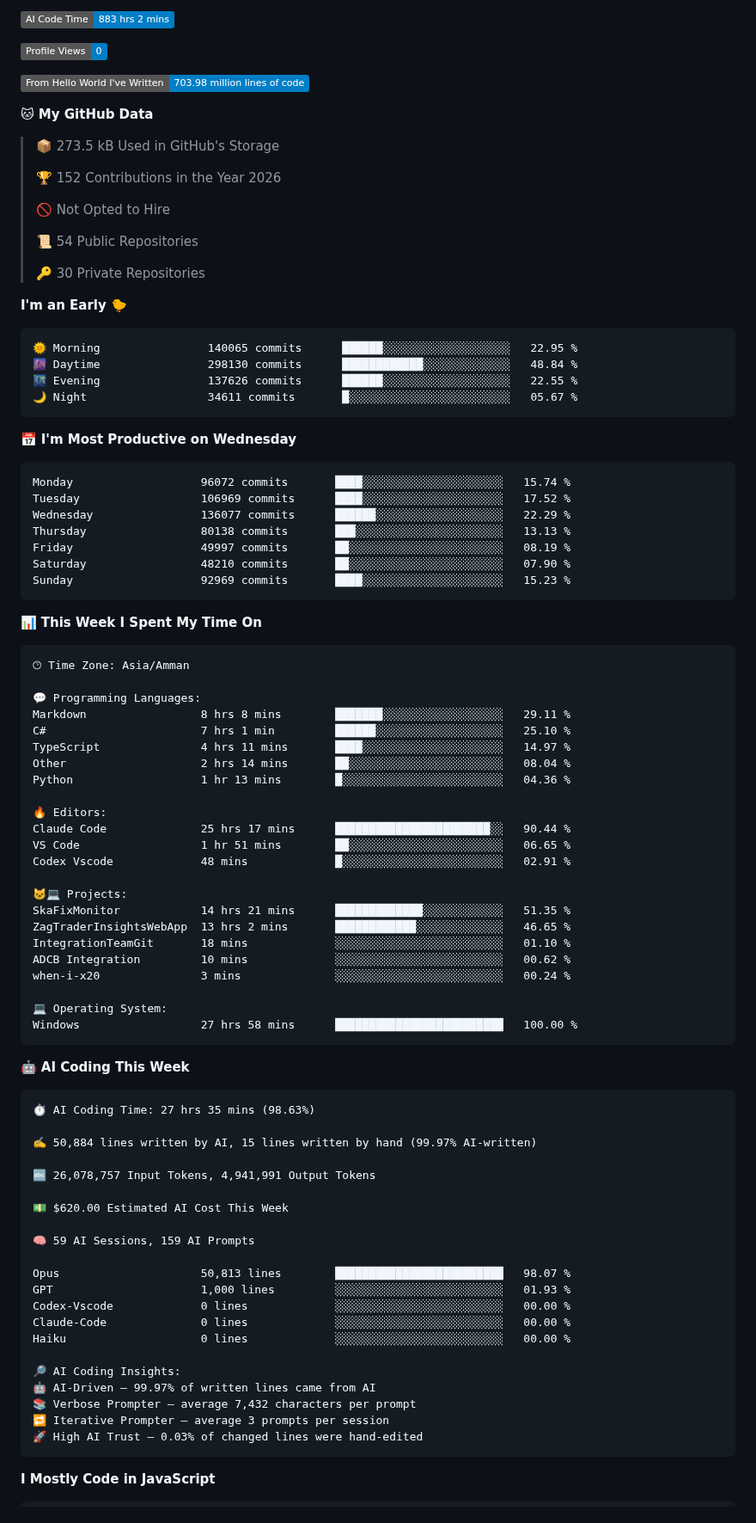
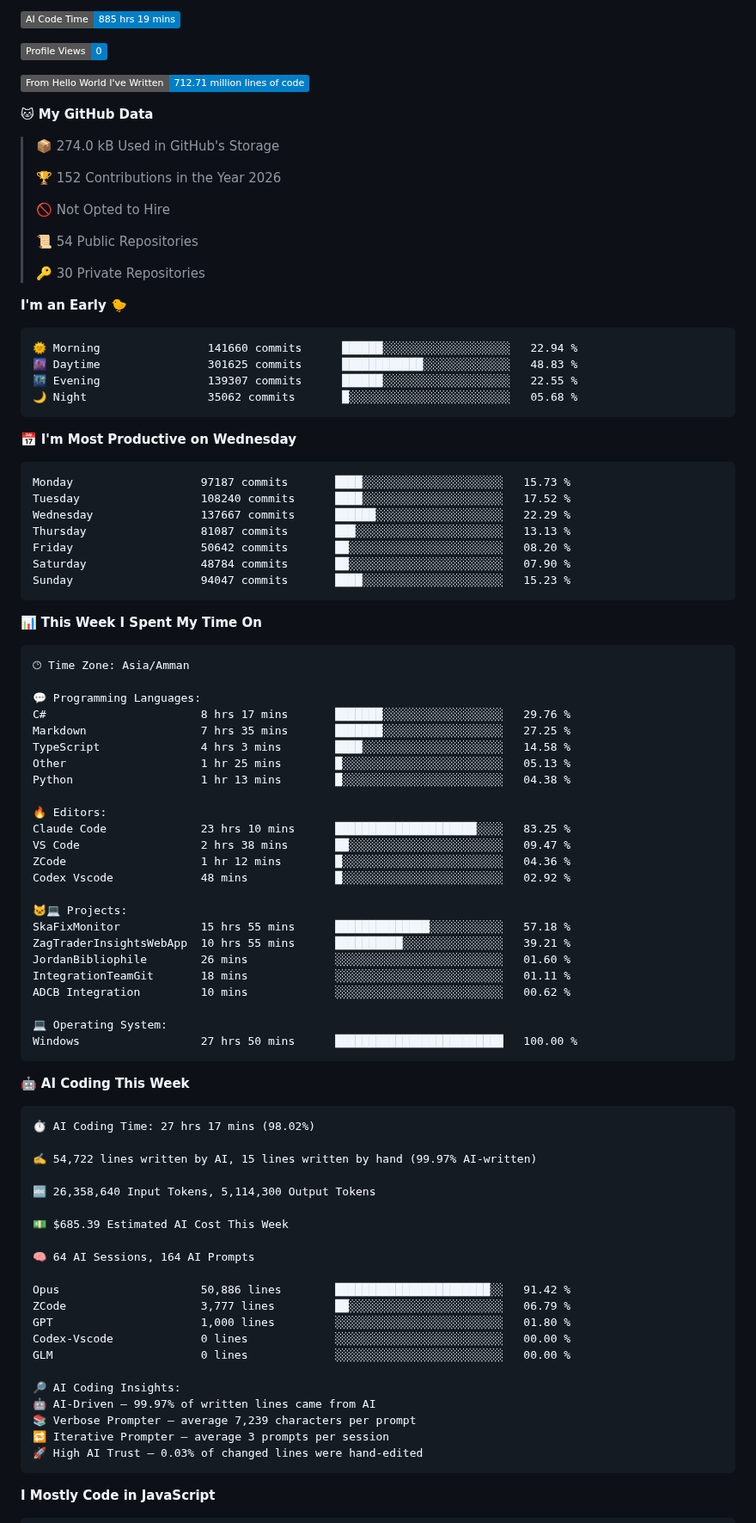
Before and after one commit to Talal-Sharaa/Talal-Sharaa, a Markdown page: README.md, the part around one of its changes. Shown at 86% size. GitHub-like rendering; folded sections open; badges without logos.

Commit message:
Updated with Dev Metrics

````diff
--- a/README.md
+++ b/README.md
@@ -149,13 +149,13 @@ The project focuses on making the underlying information easier to search, navig
 
-![AI Code Time](http://img.shields.io/badge/AI%20Code%20Time-883%20hrs%202%20mins-blue?style=flat)
+![AI Code Time](http://img.shields.io/badge/AI%20Code%20Time-885%20hrs%2019%20mins-blue?style=flat)
 
 ![Profile Views](http://img.shields.io/badge/Profile%20Views-0-blue?style=flat)
 
-![Lines of code](https://img.shields.io/badge/From%20Hello%20World%20I%27ve%20Written-703.98%20million%20lines%20of%20code-blue?style=flat)
+![Lines of code](https://img.shields.io/badge/From%20Hello%20World%20I%27ve%20Written-712.71%20million%20lines%20of%20code-blue?style=flat)
 
 **🐱 My GitHub Data**
 
-> 📦 273.5 kB Used in GitHub's Storage
+> 📦 274.0 kB Used in GitHub's Storage
  >
 > 🏆 152 Contributions in the Year 2026
  >
@@ -168,21 +168,21 @@ The project focuses on making the underlying information easier to search, navig
 **I'm an Early 🐤**
 
 ```text
-🌞 Morning                140065 commits      ██████░░░░░░░░░░░░░░░░░░░   22.95 %
-🌆 Daytime                298130 commits      ████████████░░░░░░░░░░░░░   48.84 %
-🌃 Evening                137626 commits      ██████░░░░░░░░░░░░░░░░░░░   22.55 %
-🌙 Night                  34611 commits       █░░░░░░░░░░░░░░░░░░░░░░░░   05.67 %
+🌞 Morning                141660 commits      ██████░░░░░░░░░░░░░░░░░░░   22.94 %
+🌆 Daytime                301625 commits      ████████████░░░░░░░░░░░░░   48.83 %
+🌃 Evening                139307 commits      ██████░░░░░░░░░░░░░░░░░░░   22.55 %
+🌙 Night                  35062 commits       █░░░░░░░░░░░░░░░░░░░░░░░░   05.68 %
 ```
 📅 **I'm Most Productive on Wednesday**
 
 ```text
-Monday                   96072 commits       ████░░░░░░░░░░░░░░░░░░░░░   15.74 %
-Tuesday                  106969 commits      ████░░░░░░░░░░░░░░░░░░░░░   17.52 %
-Wednesday                136077 commits      ██████░░░░░░░░░░░░░░░░░░░   22.29 %
-Thursday                 80138 commits       ███░░░░░░░░░░░░░░░░░░░░░░   13.13 %
-Friday                   49997 commits       ██░░░░░░░░░░░░░░░░░░░░░░░   08.19 %
-Saturday                 48210 commits       ██░░░░░░░░░░░░░░░░░░░░░░░   07.90 %
-Sunday                   92969 commits       ████░░░░░░░░░░░░░░░░░░░░░   15.23 %
+Monday                   97187 commits       ████░░░░░░░░░░░░░░░░░░░░░   15.73 %
+Tuesday                  108240 commits      ████░░░░░░░░░░░░░░░░░░░░░   17.52 %
+Wednesday                137667 commits      ██████░░░░░░░░░░░░░░░░░░░   22.29 %
+Thursday                 81087 commits       ███░░░░░░░░░░░░░░░░░░░░░░   13.13 %
+Friday                   50642 commits       ██░░░░░░░░░░░░░░░░░░░░░░░   08.20 %
+Saturday                 48784 commits       ██░░░░░░░░░░░░░░░░░░░░░░░   07.90 %
+Sunday                   94047 commits       ████░░░░░░░░░░░░░░░░░░░░░   15.23 %
 ```
 
 
@@ -192,50 +192,51 @@ Sunday                   92969 commits       ████░░░░░░░
 🕑︎ Time Zone: Asia/Amman
 
 💬 Programming Languages:
-Markdown                 8 hrs 8 mins        ███████░░░░░░░░░░░░░░░░░░   29.11 %
-C#                       7 hrs 1 min         ██████░░░░░░░░░░░░░░░░░░░   25.10 %
-TypeScript               4 hrs 11 mins       ████░░░░░░░░░░░░░░░░░░░░░   14.97 %
-Other                    2 hrs 14 mins       ██░░░░░░░░░░░░░░░░░░░░░░░   08.04 %
-Python                   1 hr 13 mins        █░░░░░░░░░░░░░░░░░░░░░░░░   04.36 %
+C#                       8 hrs 17 mins       ███████░░░░░░░░░░░░░░░░░░   29.76 %
+Markdown                 7 hrs 35 mins       ███████░░░░░░░░░░░░░░░░░░   27.25 %
+TypeScript               4 hrs 3 mins        ████░░░░░░░░░░░░░░░░░░░░░   14.58 %
+Other                    1 hr 25 mins        █░░░░░░░░░░░░░░░░░░░░░░░░   05.13 %
+Python                   1 hr 13 mins        █░░░░░░░░░░░░░░░░░░░░░░░░   04.38 %
 
 🔥 Editors:
-Claude Code              25 hrs 17 mins      ███████████████████████░░   90.44 %
-VS Code                  1 hr 51 mins        ██░░░░░░░░░░░░░░░░░░░░░░░   06.65 %
-Codex Vscode             48 mins             █░░░░░░░░░░░░░░░░░░░░░░░░   02.91 %
+Claude Code              23 hrs 10 mins      █████████████████████░░░░   83.25 %
+VS Code                  2 hrs 38 mins       ██░░░░░░░░░░░░░░░░░░░░░░░   09.47 %
+ZCode                    1 hr 12 mins        █░░░░░░░░░░░░░░░░░░░░░░░░   04.36 %
+Codex Vscode             48 mins             █░░░░░░░░░░░░░░░░░░░░░░░░   02.92 %
 
 🐱‍💻 Projects:
-SkaFixMonitor            14 hrs 21 mins      █████████████░░░░░░░░░░░░   51.35 %
-ZagTraderInsightsWebApp  13 hrs 2 mins       ████████████░░░░░░░░░░░░░   46.65 %
-IntegrationTeamGit       18 mins             ░░░░░░░░░░░░░░░░░░░░░░░░░   01.10 %
+SkaFixMonitor            15 hrs 55 mins      ██████████████░░░░░░░░░░░   57.18 %
+ZagTraderInsightsWebApp  10 hrs 55 mins      ██████████░░░░░░░░░░░░░░░   39.21 %
+JordanBibliophile        26 mins             ░░░░░░░░░░░░░░░░░░░░░░░░░   01.60 %
+IntegrationTeamGit       18 mins             ░░░░░░░░░░░░░░░░░░░░░░░░░   01.11 %
 ADCB Integration         10 mins             ░░░░░░░░░░░░░░░░░░░░░░░░░   00.62 %
-when-i-x20               3 mins              ░░░░░░░░░░░░░░░░░░░░░░░░░   00.24 %
 
 💻 Operating System:
-Windows                  27 hrs 58 mins      █████████████████████████   100.00 %
+Windows                  27 hrs 50 mins      █████████████████████████   100.00 %
 ```
 
 🤖 **AI Coding This Week**
 
 ```text
-⏱ AI Coding Time: 27 hrs 35 mins (98.63%)
+⏱ AI Coding Time: 27 hrs 17 mins (98.02%)
 
-✍️ 50,884 lines written by AI, 15 lines written by hand (99.97% AI-written)
+✍️ 54,722 lines written by AI, 15 lines written by hand (99.97% AI-written)
 
-🔤 26,078,757 Input Tokens, 4,941,991 Output Tokens
+🔤 26,358,640 Input Tokens, 5,114,300 Output Tokens
 
-💵 $620.00 Estimated AI Cost This Week
+💵 $685.39 Estimated AI Cost This Week
 
-🧠 59 AI Sessions, 159 AI Prompts
+🧠 64 AI Sessions, 164 AI Prompts
 
-Opus                     50,813 lines        █████████████████████████   98.07 %
-GPT                      1,000 lines         ░░░░░░░░░░░░░░░░░░░░░░░░░   01.93 %
+Opus                     50,886 lines        ███████████████████████░░   91.42 %
+ZCode                    3,777 lines         ██░░░░░░░░░░░░░░░░░░░░░░░   06.79 %
+GPT                      1,000 lines         ░░░░░░░░░░░░░░░░░░░░░░░░░   01.80 %
 Codex-Vscode             0 lines             ░░░░░░░░░░░░░░░░░░░░░░░░░   00.00 %
-Claude-Code              0 lines             ░░░░░░░░░░░░░░░░░░░░░░░░░   00.00 %
-Haiku                    0 lines             ░░░░░░░░░░░░░░░░░░░░░░░░░   00.00 %
+GLM                      0 lines             ░░░░░░░░░░░░░░░░░░░░░░░░░   00.00 %
 
 🔎 AI Coding Insights:
 🤖 AI-Driven — 99.97% of written lines came from AI
-📚 Verbose Prompter — average 7,432 characters per prompt
+📚 Verbose Prompter — average 7,239 characters per prompt
 🔁 Iterative Prompter — average 3 prompts per session
 🚀 High AI Trust — 0.03% of changed lines were hand-edited
 ```
````
Also changed, not shown: other parts of README.md (+2 -2 lines), assets/bar_graph.png.
